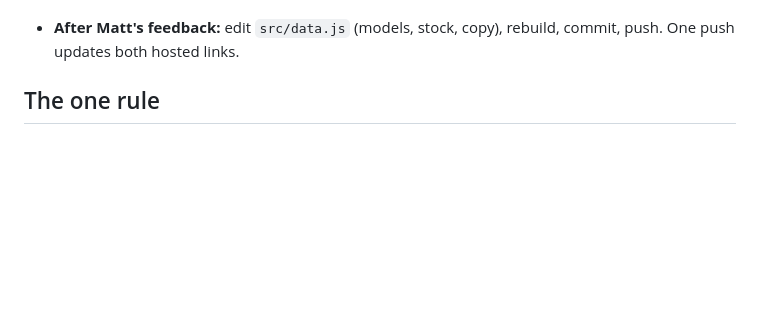
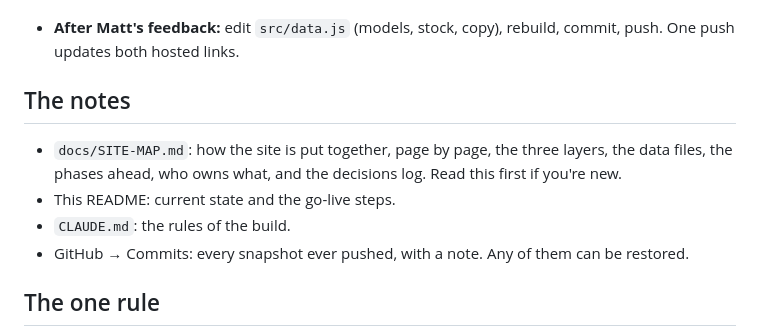
Before and after one commit to EatingElephants/Timeless-Trailers, a Markdown page: README.md, the part around the change. GitHub-like rendering; blank space fills up the shorter version.

Commit message:
docs: site map, layers, data files, phases, ownership and decisions log
Co-Authored-By: Claude Fable 5.1 <noreply@anthropic.com>

```diff
--- a/README.md
+++ b/README.md
@@ -41,6 +41,13 @@ Timpte's leadership liked the site, Andy and the dealer back end. Phase one is t
 - **Not built yet** (listed on the site's "What the finished site adds" page): the other 9 Timpte models, video chapters and a Videos page, owner how-to videos, part-number lookup, Andy answering spec questions, Matt's real inventory, quotes and holds going to a real inbox.
 - **Zoho is phase two, and it owns the relationship side.** Decided Oct 11: leads, contacts, quotes, follow-up, the pipeline board and service tickets go to Zoho CRM (shared with Axis Ice). The website keeps inventory, prices, status, photos, specs and Andy. When Zoho is in, every lead-producing form and Andy post into Zoho (webhook), and the demo Leads, Quotes, Holds, Parts and Service tabs in the dealer console come out. Don't build CRM features into the site.
 - **After Matt's feedback:** edit `src/data.js` (models, stock, copy), rebuild, commit, push. One push updates both hosted links.
+
+## The notes
+
+- `docs/SITE-MAP.md`: how the site is put together, page by page, the three layers, the data files, the phases ahead, who owns what, and the decisions log. Read this first if you're new.
+- This README: current state and the go-live steps.
+- `CLAUDE.md`: the rules of the build.
+- GitHub → Commits: every snapshot ever pushed, with a note. Any of them can be restored.
 
 ## The one rule
 
```
Also changed, not shown: docs/SITE-MAP.md (added, +106 -0 lines).
